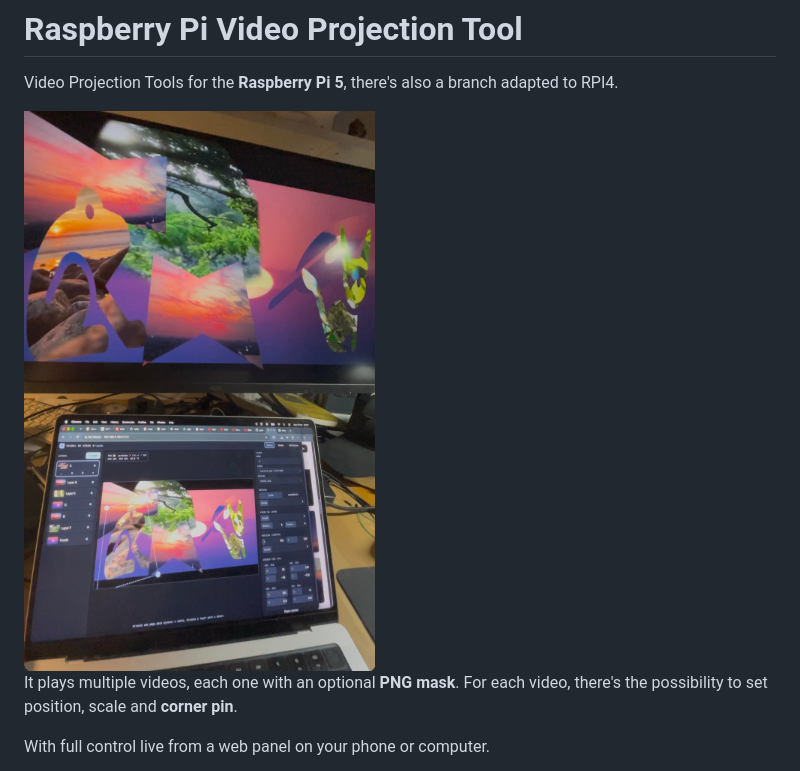
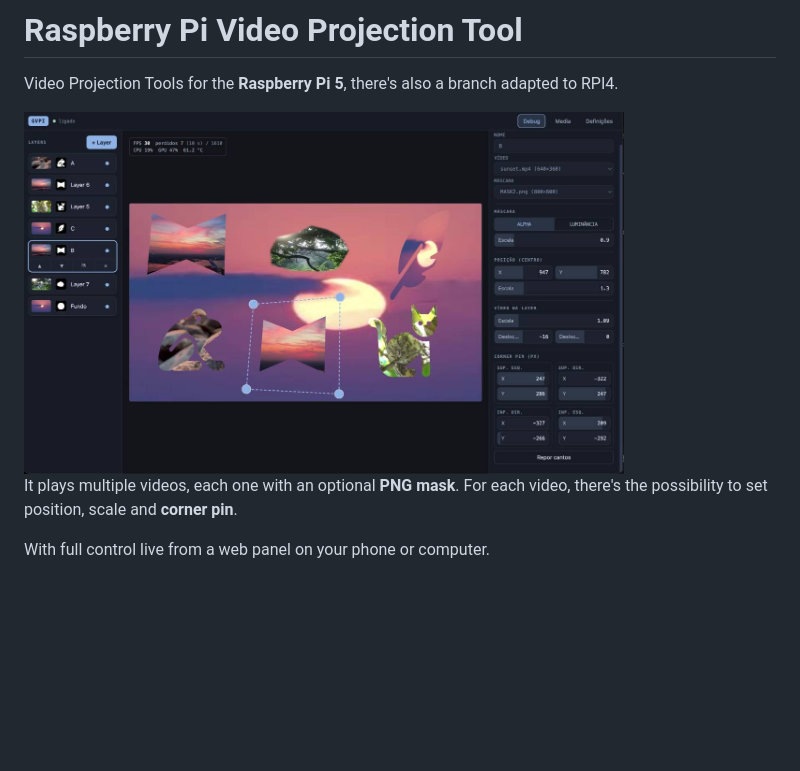
Before and after one commit to guibot/RaspberryPI-VPT, a Markdown page: README.md, the part around the change. GitHub-like rendering; pictures changed too: docs/rpivpt.jpeg (deleted), docs/rpivpt2.jpeg (added); blank space fills up the shorter version.

Commit message:
updt jpg

```diff
--- a/README.md
+++ b/README.md
@@ -2,7 +2,7 @@
 
 Video Projection Tools for the **Raspberry Pi 5**, there's also a branch adapted to RPI4.
 
-<img src="docs/rpivpt.jpeg" width="600">
+<img src="docs/rpivpt2.jpeg" width="600">
 
 It plays multiple videos, each one with an optional **PNG mask**.
 For each video, there's the possibility to set position, scale and **corner pin**.
```
